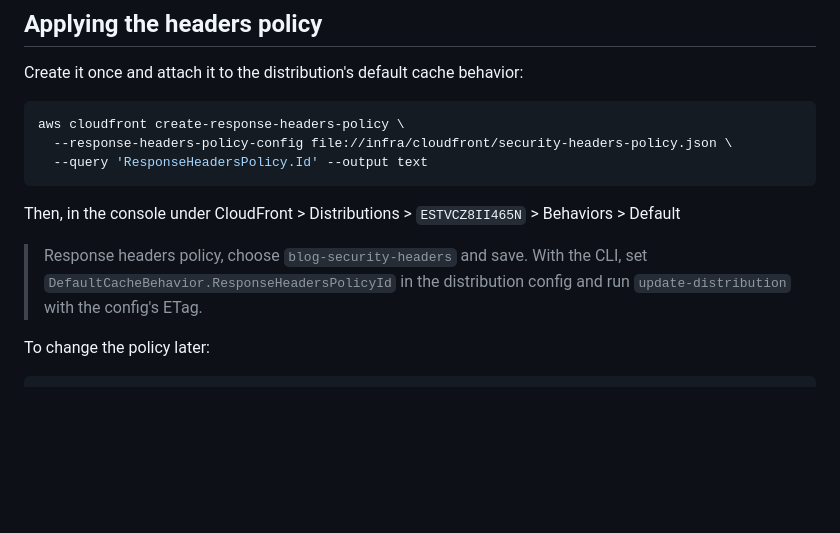
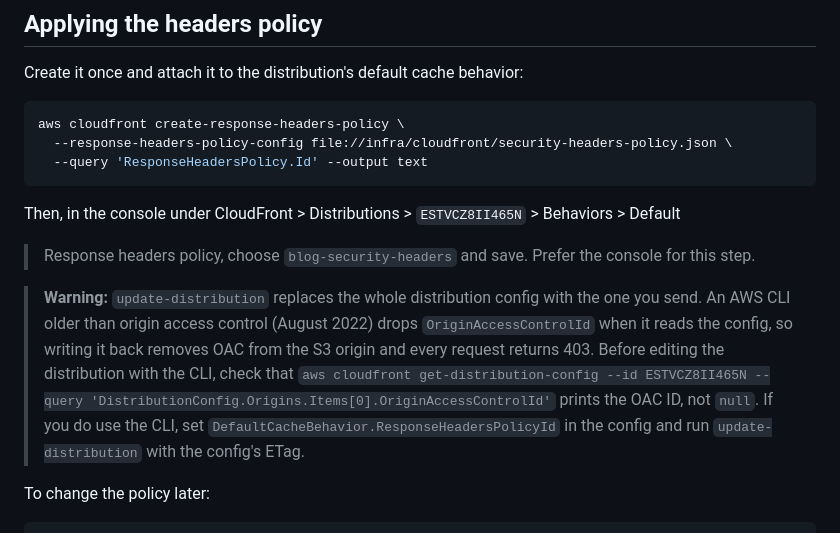
Before and after one commit to anandnarayanan2017/anandnarayanan-blog, a Markdown page: infra/README.md, the part around the change. GitHub-like rendering; blank space fills up the shorter version.

Commit message:
infra: warn that an old AWS CLI drops OAC on update-distribution
An AWS CLI that predates origin access control drops OriginAccessControlId
from get-distribution-config, so writing the config back with
update-distribution removes OAC from the S3 origin and the site returns 403.
Recommend the console for attaching the headers policy, and a check that the
CLI prints the OAC ID before any CLI edit of the distribution.

````diff
--- a/infra/README.md
+++ b/infra/README.md
@@ -46,9 +46,17 @@ aws cloudfront create-response-headers-policy \
 ```
 
 Then, in the console under CloudFront > Distributions > `ESTVCZ8II465N` > Behaviors > Default
-> Response headers policy, choose `blog-security-headers` and save. With the CLI, set
-`DefaultCacheBehavior.ResponseHeadersPolicyId` in the distribution config and run
-`update-distribution` with the config's ETag.
+> Response headers policy, choose `blog-security-headers` and save. Prefer the console for
+this step.
+
+> **Warning:** `update-distribution` replaces the whole distribution config with the one you
+> send. An AWS CLI older than origin access control (August 2022) drops
+> `OriginAccessControlId` when it reads the config, so writing it back removes OAC from the S3
+> origin and every request returns 403. Before editing the distribution with the CLI, check
+> that `aws cloudfront get-distribution-config --id ESTVCZ8II465N --query
+> 'DistributionConfig.Origins.Items[0].OriginAccessControlId'` prints the OAC ID, not `null`.
+> If you do use the CLI, set `DefaultCacheBehavior.ResponseHeadersPolicyId` in the config and
+> run `update-distribution` with the config's ETag.
 
 To change the policy later:
 
````
